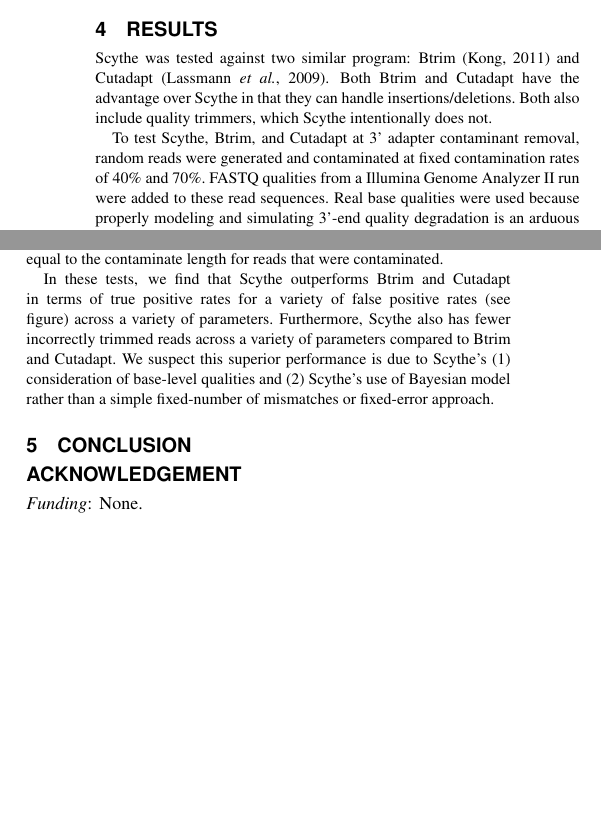
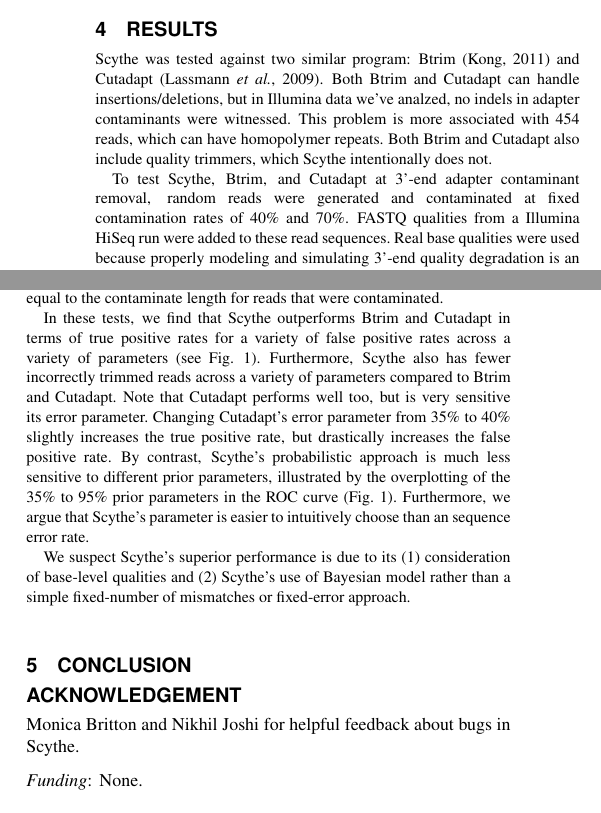
Before and after one commit to vsbuffalo/scythe, a LaTeX paper (paper/scythe-paper.tex): two parts of the columns of page 2 of 2 before the commit and two parts of the columns of page 2 of 3 after it, joined at a grey line, cut so that both start at the same text, the shorter picture padded with empty space. Compiled offline with pdfLaTeX.

Commit message:
more additions to paper

```diff
--- a/paper/scythe-paper.tex
+++ b/paper/scythe-paper.tex
@@ -140,13 +146,18 @@ page works well as an initial guess for the prior.
+\end{figure*}
+\end{centering}
+
 Scythe was tested against two similar program: Btrim
 (\citealp{pmid21651976}) and Cutadapt (\citealp{pmid19737799}). Both
-Btrim and Cutadapt have the advantage over Scythe in that they can
-handle insertions/deletions. Both also include quality trimmers, which
-Scythe intentionally does not.
+Btrim and Cutadapt can handle insertions/deletions, but in Illumina
+data we've analzed, no indels in adapter contaminants were
+witnessed. This problem is more associated with 454 reads, which can
+have homopolymer repeats. Both Btrim and Cutadapt also include quality
+trimmers, which Scythe intentionally does not.
 
-To test Scythe, Btrim, and Cutadapt at 3' adapter contaminant removal,
-random reads were generated and contaminated at fixed contamination
-rates of 40\% and 70\%. FASTQ qualities from a Illumina Genome
-Analyzer II run were added to these read sequences. Real base
-qualities were used because properly modeling and simulating 3'-end
-quality degradation is an arduous task. For the two fixed
-contamination rates, ten replicate FASTQ files were generated randomly
+To test Scythe, Btrim, and Cutadapt at 3'-end adapter contaminant
+removal, random reads were generated and contaminated at fixed
+contamination rates of 40\% and 70\%. FASTQ qualities from a Illumina
+HiSeq run were added to these read sequences. Real base qualities were
+used because properly modeling and simulating 3'-end quality
+degradation is an arduous task. For the two fixed contamination rates,
+ten replicate FASTQ files were generated randomly to ensure
@@ -175,18 +186,30 @@ contaminate length for reads that were contaminated.
 
 In these tests, we find that Scythe outperforms Btrim and Cutadapt in
 terms of true positive rates for a variety of false positive rates
-(see figure) across a variety of parameters. Furthermore, Scythe also
-has fewer incorrectly trimmed reads across a variety of parameters
-compared to Btrim and Cutadapt. We suspect this superior performance
-is due to Scythe's (1) consideration of base-level qualities and (2)
-Scythe's use of Bayesian model rather than a simple fixed-number of
-mismatches or fixed-error approach.
+across a variety of parameters (see Fig. \ref{fig:02}). Furthermore,
+Scythe also has fewer incorrectly trimmed reads across a variety of
+parameters compared to Btrim and Cutadapt. Note that Cutadapt performs
+well too, but is very sensitive its error parameter. Changing
+Cutadapt's error parameter from 35\% to 40\% slightly increases the
+true positive rate, but drastically increases the false positive
+rate. By contrast, Scythe's probabilistic approach is much less
+sensitive to different prior parameters, illustrated by the
+overplotting of the 35\% to 95\% prior parameters in the ROC curve
+(Fig. \ref{fig:02}). Furthermore, we argue that Scythe's parameter is
+easier to intuitively choose than an sequence error rate.
+
+We suspect Scythe's superior performance is due to its (1)
+consideration of base-level qualities and (2) Scythe's use of Bayesian
+model rather than a simple fixed-number of mismatches or fixed-error
+approach.
 
 \end{methods}
 
 \section{Conclusion}
 
 \section*{Acknowledgement}
+Monica Britton and Nikhil Joshi for helpful feedback about bugs in
+Scythe.
 
 \paragraph{Funding\textcolon} None.
 
```
Also changed, not shown: paper/graphics/roc-and-incorrect-trimmed.eps (added), paper/scythe-paper.tex (12 more changed lines), 2 other files.
